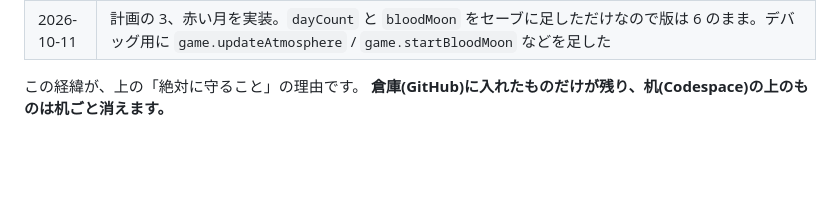
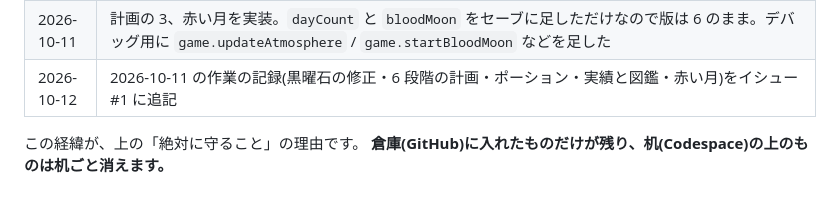
Before and after one commit to urochikizashi/my-app, a Markdown page: AGENTS.md, the part around the change. Drawn GitHub-style; blank space fills up the shorter version.

Commit message:
docs: Note the issue #1 work log update
Co-Authored-By: Claude Fable 5.1 <noreply@anthropic.com>

```diff
--- a/AGENTS.md
+++ b/AGENTS.md
@@ -322,6 +322,7 @@ push する前に中身を一度確認してください。
 | 2026-10-11 | 「別の世界のドラゴン」「ポーション」「実績と図鑑」「ボス」「赤い月」「村人と交易」との要望。6 段階の計画を立て(「次にやること」の 00)、1 のポーションを実装。醸造台はかまどの仕組み(`furnaces`)に相乗りさせたので、セーブの版は 6 のまま |
 | 2026-10-11 | 計画の 2、実績と図鑑を実装。記録は `stats` 1 つにまとめてセーブに足しただけなので版は 6 のまま(前からのセーブは条件を満たしている実績をまとめて渡す)。実績を取った秒数が 0 だと未取得あつかいになる不具合をテストで見つけて修正 |
 | 2026-10-11 | 計画の 3、赤い月を実装。`dayCount` と `bloodMoon` をセーブに足しただけなので版は 6 のまま。デバッグ用に `game.updateAtmosphere` / `game.startBloodMoon` などを足した |
+| 2026-10-12 | 2026-10-11 の作業の記録(黒曜石の修正・6 段階の計画・ポーション・実績と図鑑・赤い月)をイシュー #1 に追記 |
 
 この経緯が、上の「絶対に守ること」の理由です。
 **倉庫(GitHub)に入れたものだけが残り、机(Codespace)の上のものは机ごと消えます。**
```
